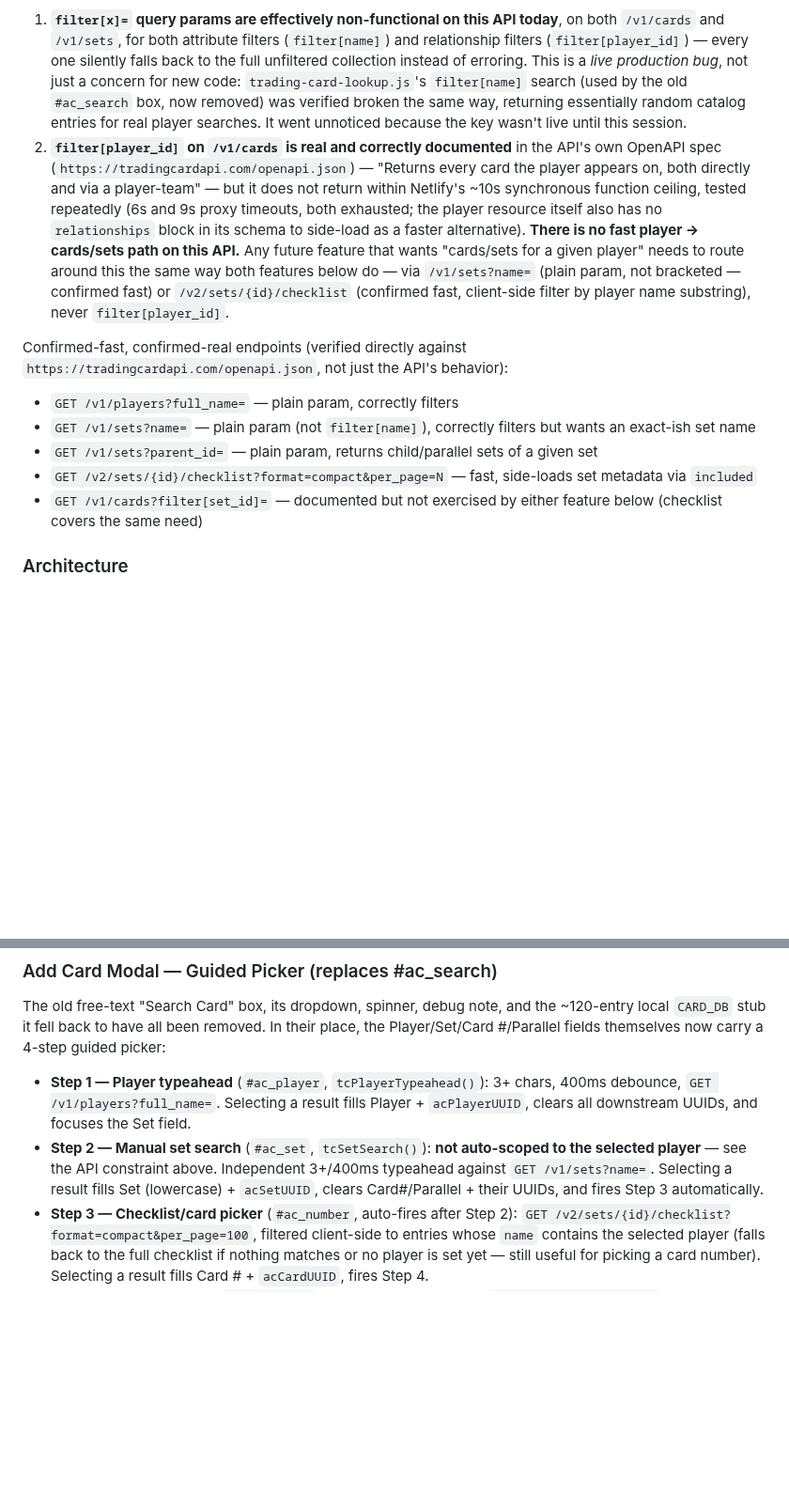
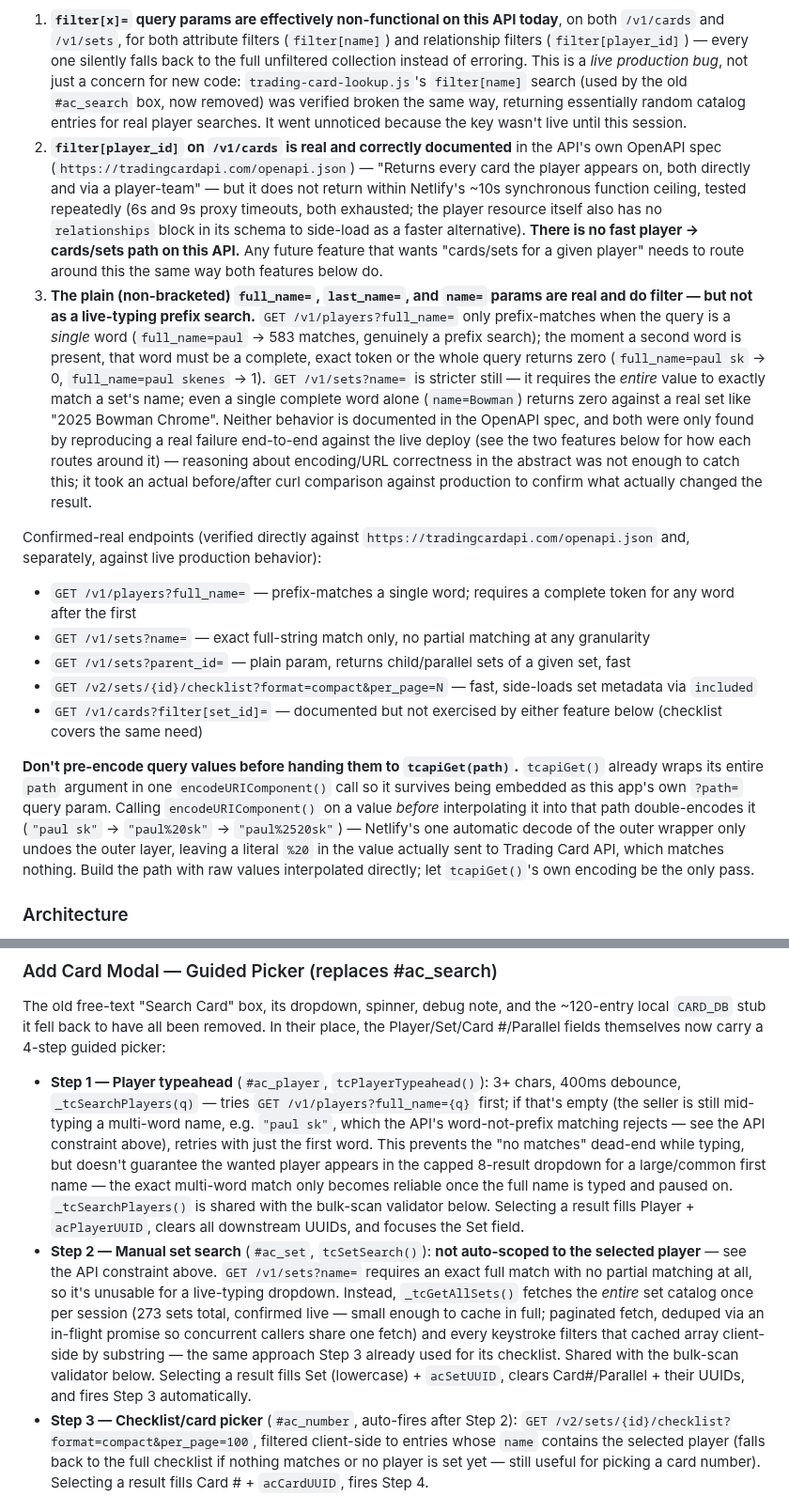
Before and after one commit to drew51115/cardshow, a Markdown page: CLAUDE.md, 2 parts joined by grey strips. Shown at 94% size. GitHub-like rendering; blank space fills up the shorter version.

Commit message:
Correct CLAUDE.md's Trading Card API docs after the real fix
The section written right after the initial build described
full_name= and name= as "correctly filtering," based on tests that
only used complete queries. Update it to describe the real behavior
(word-not-prefix matching on players, exact-match-only on sets) and
the two workarounds now actually shipping: first-word fallback for
player search, and a client-side cache of the full set catalog for
set search. Also documents the double-encoding pitfall in tcapiGet()
callers so it doesn't get reintroduced.

```diff
--- a/CLAUDE.md
+++ b/CLAUDE.md
@@ -656,14 +656,17 @@ No new Netlify env vars are needed — this function is deployed and configured
 `TRADING_CARD_API_KEY` went live partway through this build (previously pending early-access approval — see `trading-card-lookup.js`'s original routing comment). Building against the real, now-working key surfaced two things worth knowing before touching this area again:
 
 1. **`filter[x]=` query params are effectively non-functional on this API today**, on both `/v1/cards` and `/v1/sets`, for both attribute filters (`filter[name]`) and relationship filters (`filter[player_id]`) — every one silently falls back to the full unfiltered collection instead of erroring. This is a *live production bug*, not just a concern for new code: `trading-card-lookup.js`'s `filter[name]` search (used by the old `#ac_search` box, now removed) was verified broken the same way, returning essentially random catalog entries for real player searches. It went unnoticed because the key wasn't live until this session.
-2. **`filter[player_id]` on `/v1/cards` is real and correctly documented** in the API's own OpenAPI spec (`https://tradingcardapi.com/openapi.json`) — "Returns every card the player appears on, both directly and via a player-team" — but it does not return within Netlify's ~10s synchronous function ceiling, tested repeatedly (6s and 9s proxy timeouts, both exhausted; the player resource itself also has no `relationships` block in its schema to side-load as a faster alternative). **There is no fast player → cards/sets path on this API.** Any future feature that wants "cards/sets for a given player" needs to route around this the same way both features below do — via `/v1/sets?name=` (plain param, not bracketed — confirmed fast) or `/v2/sets/{id}/checklist` (confirmed fast, client-side filter by player name substring), never `filter[player_id]`.
+2. **`filter[player_id]` on `/v1/cards` is real and correctly documented** in the API's own OpenAPI spec (`https://tradingcardapi.com/openapi.json`) — "Returns every card the player appears on, both directly and via a player-team" — but it does not return within Netlify's ~10s synchronous function ceiling, tested repeatedly (6s and 9s proxy timeouts, both exhausted; the player resource itself also has no `relationships` block in its schema to side-load as a faster alternative). **There is no fast player → cards/sets path on this API.** Any future feature that wants "cards/sets for a given player" needs to route around this the same way both features below do.
+3. **The plain (non-bracketed) `full_name=`, `last_name=`, and `name=` params are real and do filter — but not as a live-typing prefix search.** `GET /v1/players?full_name=` only prefix-matches when the query is a *single* word (`full_name=paul` → 583 matches, genuinely a prefix search); the moment a second word is present, that word must be a complete, exact token or the whole query returns zero (`full_name=paul sk` → 0, `full_name=paul skenes` → 1). `GET /v1/sets?name=` is stricter still — it requires the *entire* value to exactly match a set's name; even a single complete word alone (`name=Bowman`) returns zero against a real set like "2025 Bowman Chrome". Neither behavior is documented in the OpenAPI spec, and both were only found by reproducing a real failure end-to-end against the live deploy (see the two features below for how each routes around it) — reasoning about encoding/URL correctness in the abstract was not enough to catch this; it took an actual before/after curl comparison against production to confirm what actually changed the result.
 
-Confirmed-fast, confirmed-real endpoints (verified directly against `https://tradingcardapi.com/openapi.json`, not just the API's behavior):
-- `GET /v1/players?full_name=` — plain param, correctly filters
-- `GET /v1/sets?name=` — plain param (not `filter[name]`), correctly filters but wants an exact-ish set name
-- `GET /v1/sets?parent_id=` — plain param, returns child/parallel sets of a given set
+Confirmed-real endpoints (verified directly against `https://tradingcardapi.com/openapi.json` and, separately, against live production behavior):
+- `GET /v1/players?full_name=` — prefix-matches a single word; requires a complete token for any word after the first
+- `GET /v1/sets?name=` — exact full-string match only, no partial matching at any granularity
+- `GET /v1/sets?parent_id=` — plain param, returns child/parallel sets of a given set, fast
 - `GET /v2/sets/{id}/checklist?format=compact&per_page=N` — fast, side-loads set metadata via `included`
 - `GET /v1/cards?filter[set_id]=` — documented but not exercised by either feature below (checklist covers the same need)
+
+**Don't pre-encode query values before handing them to `tcapiGet(path)`.** `tcapiGet()` already wraps its entire `path` argument in one `encodeURIComponent()` call so it survives being embedded as this app's own `?path=` query param. Calling `encodeURIComponent()` on a value *before* interpolating it into that path double-encodes it (`"paul sk"` → `"paul%20sk"` → `"paul%2520sk"`) — Netlify's one automatic decode of the outer wrapper only undoes the outer layer, leaving a literal `%20` in the value actually sent to Trading Card API, which matches nothing. Build the path with raw values interpolated directly; let `tcapiGet()`'s own encoding be the only pass.
 
 ### Architecture
 All calls are proxied through `netlify/functions/tcapi.js` — a generic `GET ?path=/v1/whatever` passthrough that adds `Authorization: Bearer TRADING_CARD_API_KEY` server-side. 9s internal timeout (`AbortController`), just under Netlify's ~10s synchronous function ceiling (matches `vision-scan.js`'s 10s convention) so our own clean timeout response wins the race against the platform killing the function outright.
@@ -675,8 +678,8 @@ This is unrelated to `netlify/functions/trading-card-lookup.js`, which still exi
 ### Add Card Modal — Guided Picker (replaces #ac_search)
 The old free-text "Search Card" box, its dropdown, spinner, debug note, and the ~120-entry local `CARD_DB` stub it fell back to have all been removed. In their place, the Player/Set/Card #/Parallel fields themselves now carry a 4-step guided picker:
 
-- **Step 1 — Player typeahead** (`#ac_player`, `tcPlayerTypeahead()`): 3+ chars, 400ms debounce, `GET /v1/players?full_name=`. Selecting a result fills Player + `acPlayerUUID`, clears all downstream UUIDs, and focuses the Set field.
-- **Step 2 — Manual set search** (`#ac_set`, `tcSetSearch()`): **not auto-scoped to the selected player** — see the API constraint above. Independent 3+/400ms typeahead against `GET /v1/sets?name=`. Selecting a result fills Set (lowercase) + `acSetUUID`, clears Card#/Parallel + their UUIDs, and fires Step 3 automatically.
+- **Step 1 — Player typeahead** (`#ac_player`, `tcPlayerTypeahead()`): 3+ chars, 400ms debounce, `_tcSearchPlayers(q)` — tries `GET /v1/players?full_name={q}` first; if that's empty (the seller is still mid-typing a multi-word name, e.g. `"paul sk"`, which the API's word-not-prefix matching rejects — see the API constraint above), retries with just the first word. This prevents the "no matches" dead-end while typing, but doesn't guarantee the wanted player appears in the capped 8-result dropdown for a large/common first name — the exact multi-word match only becomes reliable once the full name is typed and paused on. `_tcSearchPlayers()` is shared with the bulk-scan validator below. Selecting a result fills Player + `acPlayerUUID`, clears all downstream UUIDs, and focuses the Set field.
+- **Step 2 — Manual set search** (`#ac_set`, `tcSetSearch()`): **not auto-scoped to the selected player** — see the API constraint above. `GET /v1/sets?name=` requires an exact full match with no partial matching at all, so it's unusable for a live-typing dropdown. Instead, `_tcGetAllSets()` fetches the *entire* set catalog once per session (273 sets total, confirmed live — small enough to cache in full; paginated fetch, deduped via an in-flight promise so concurrent callers share one fetch) and every keystroke filters that cached array client-side by substring — the same approach Step 3 already used for its checklist. Shared with the bulk-scan validator below. Selecting a result fills Set (lowercase) + `acSetUUID`, clears Card#/Parallel + their UUIDs, and fires Step 3 automatically.
 - **Step 3 — Checklist/card picker** (`#ac_number`, auto-fires after Step 2): `GET /v2/sets/{id}/checklist?format=compact&per_page=100`, filtered client-side to entries whose `name` contains the selected player (falls back to the full checklist if nothing matches or no player is set yet — still useful for picking a card number). Selecting a result fills Card # + `acCardUUID`, fires Step 4.
 - **Step 4 — Parallel picker** (`#ac_parallel`, auto-fires after Step 3): `GET /v1/sets?parent_id={setId}&per_page=100`. Selecting a result fills Parallel (lowercase) + `acParallelSetUUID`.
 
```
Also changed, not shown: other parts of CLAUDE.md (+3 -3 lines).
